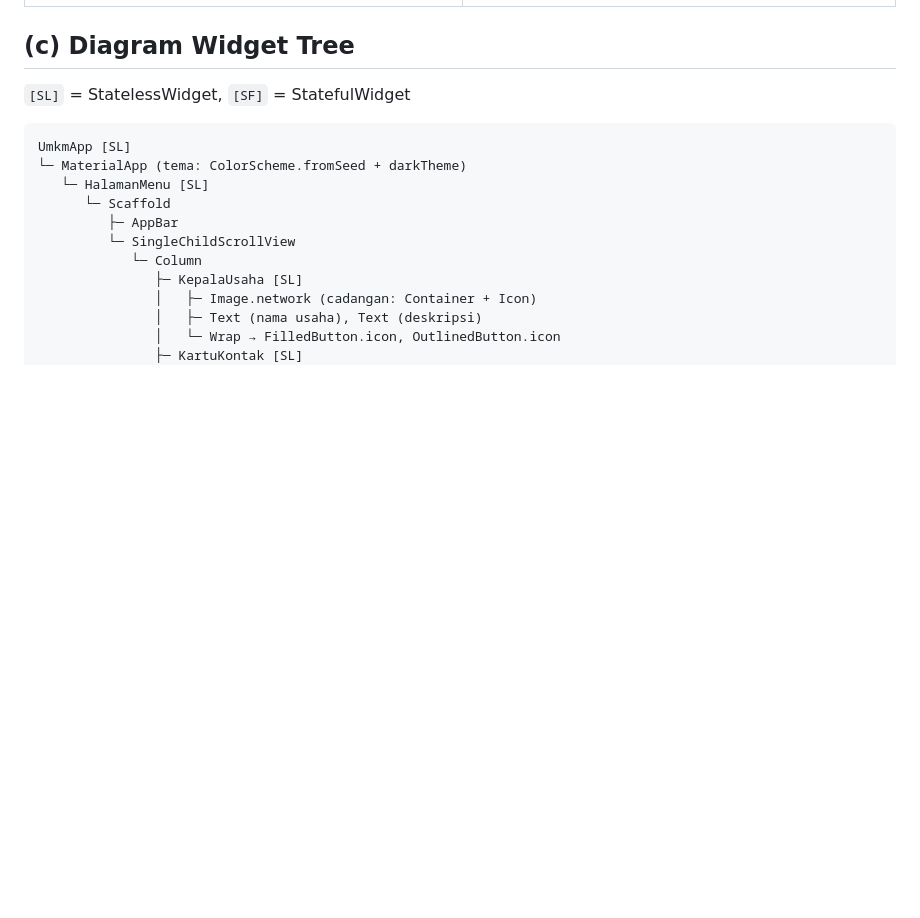
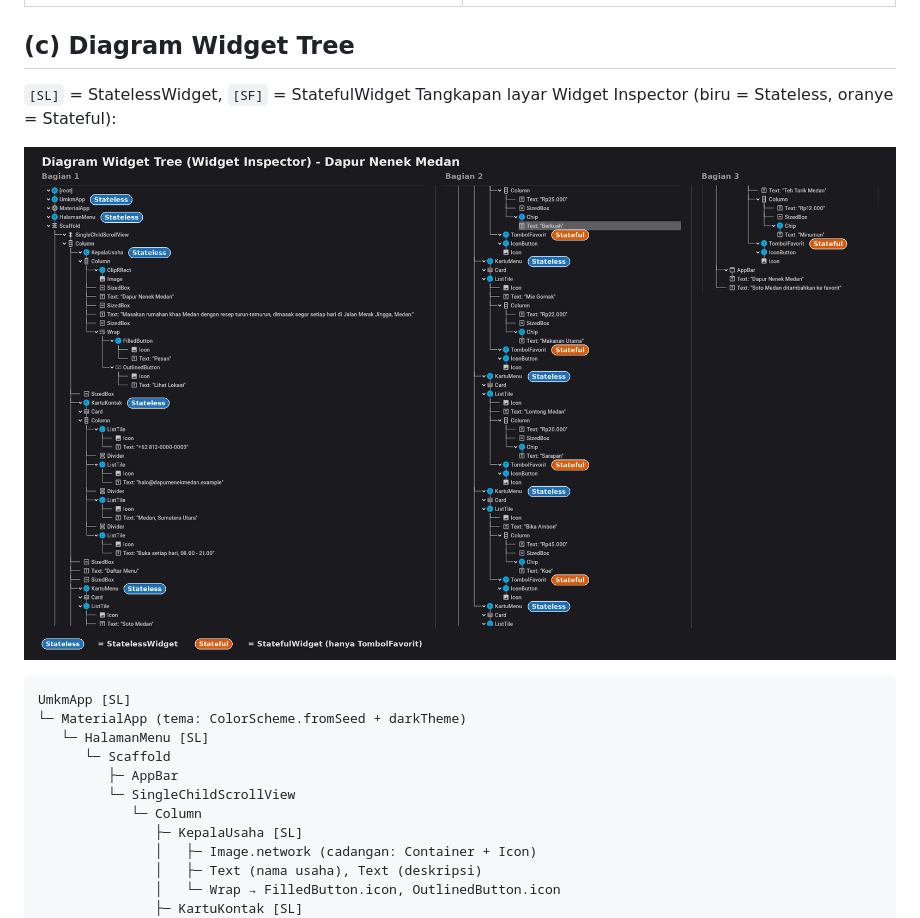
Before and after one commit to lastriputri27-del/pm-tugas-05-4243250037, a Markdown page: README.md, the part around the change. Drawn GitHub-style; pictures changed too: Screenshoot/Widget Inspector.png (added); blank space fills up the shorter version.

Commit message:
Tambahkan tangkapan Widget Inspector dengan penanda Stateless dan Stateful

````diff
--- a/README.md
+++ b/README.md
@@ -33,7 +33,9 @@ flutter run
 ## (c) Diagram Widget Tree
 
 `[SL]` = StatelessWidget, `[SF]` = StatefulWidget
+Tangkapan layar Widget Inspector (biru = Stateless, oranye = Stateful):
 
+![Widget Inspector](Screenshoot/Widget%20Inspector.png)
 ```
 UmkmApp [SL]
 └─ MaterialApp (tema: ColorScheme.fromSeed + darkTheme)
````
